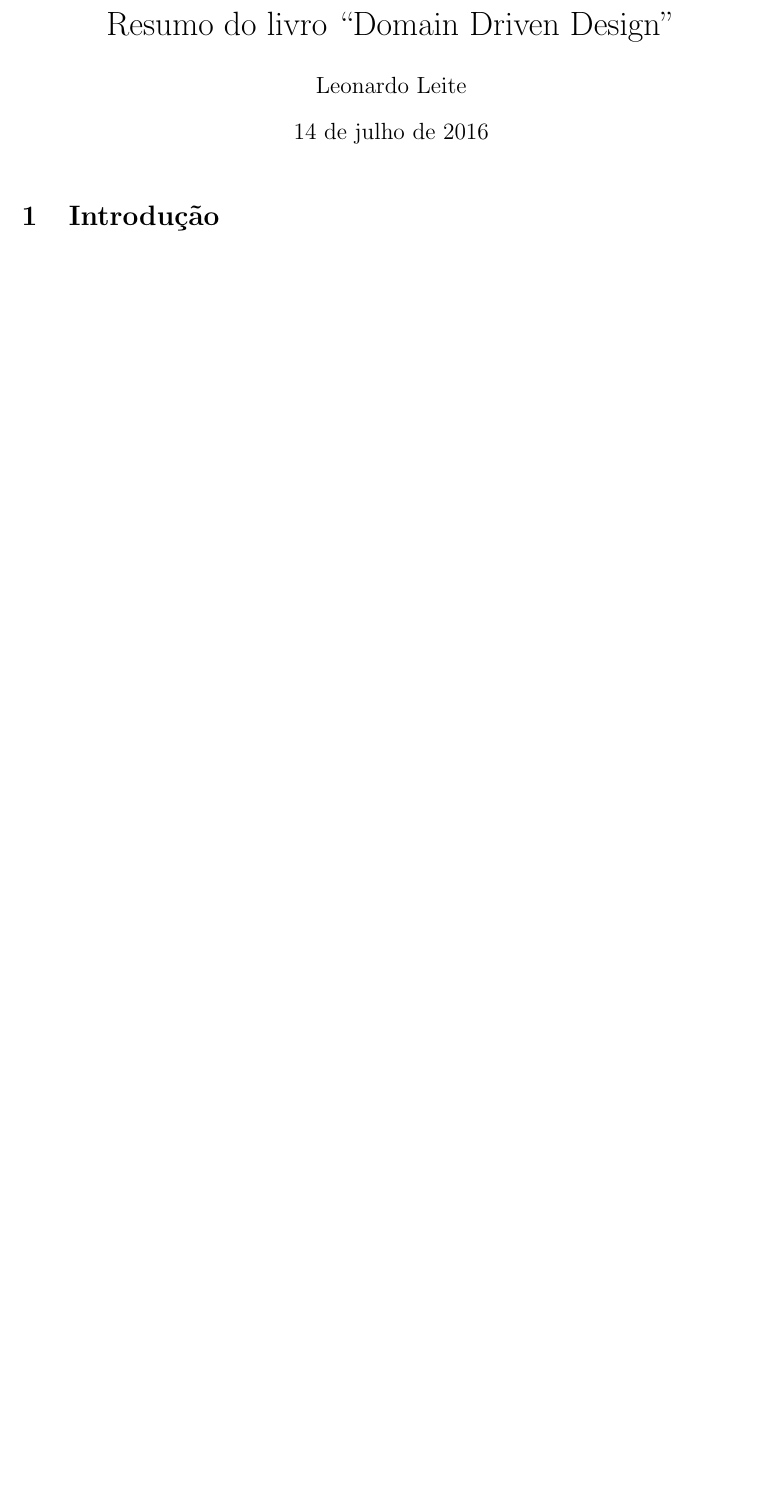
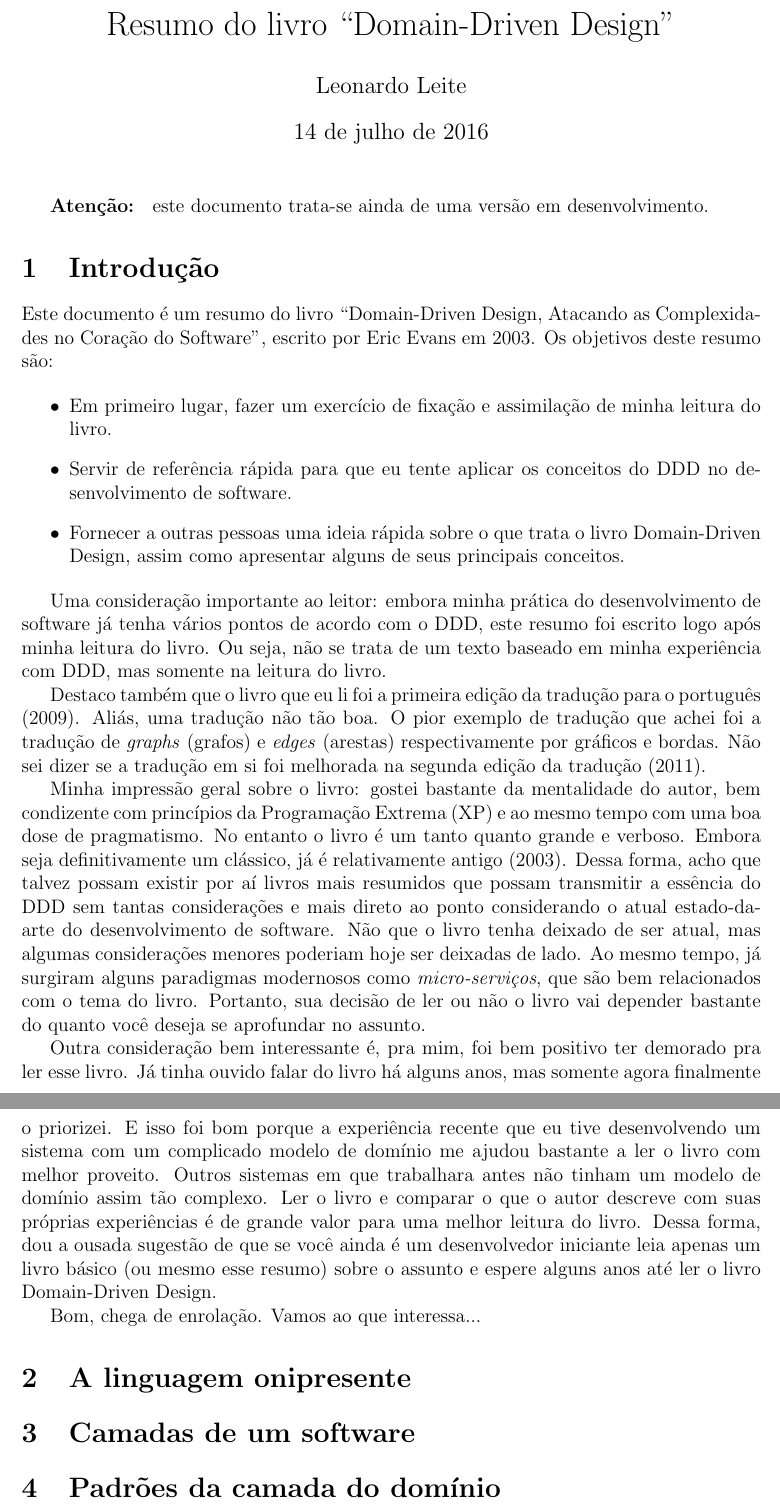
Before and after one commit to leonardofl/ddd, a LaTeX document (ddd.tex): part of the page before the commit and two parts of pages 1 and 2 of 2 after it, the two joined at a grey line, cut so that both start at the same text, the shorter picture padded with empty space. Compiled offline with pdfLaTeX.

Commit message:
introdução

```diff
--- a/ddd.tex
+++ b/ddd.tex
@@ -5,13 +5,41 @@
 \usepackage{graphicx} % para as figuras
 \usepackage{alltt}
 
-\title{Resumo do livro ``Domain Driven Design''}
+\title{Resumo do livro ``Domain-Driven Design''}
 \author{Leonardo Leite}
 
 \begin{document}
 
 \maketitle
 
+\textbf{Atenção: } este documento trata-se ainda de uma versão em desenvolvimento.
+
 \section{Introdução}
 
+Este documento é um resumo do livro ``Domain-Driven Design, Atacando as Complexidades no Coração do Software'', escrito por Eric Evans em 2003. Os objetivos deste resumo são:
+
+\begin{itemize}
+\item Em primeiro lugar, fazer um exercício de fixação e assimilação de minha leitura do livro.
+\item Servir de referência rápida para que eu tente aplicar os conceitos do DDD no desenvolvimento de software.
+\item Fornecer a outras pessoas uma ideia rápida sobre o que trata o livro Domain-Driven Design, assim como apresentar alguns de seus principais conceitos.
+\end{itemize}
+
+Uma consideração importante ao leitor: embora minha prática do desenvolvimento de software já tenha vários pontos de acordo com o DDD, este resumo foi escrito logo após minha leitura do livro. Ou seja, não se trata de um texto baseado em minha experiência com DDD, mas somente na leitura do livro.
+
+Destaco também que o livro que eu li foi a primeira edição da tradução para o português (2009). Aliás, uma tradução não tão boa. O pior exemplo de tradução que achei foi a tradução de \emph{graphs} (grafos) e \emph{edges} (arestas) respectivamente por gráficos e bordas. Não sei dizer se a tradução em si foi melhorada na segunda edição da tradução (2011).
+
+Minha impressão geral sobre o livro: gostei bastante da mentalidade do autor, bem condizente com princípios da Programação Extrema (XP) e ao mesmo tempo com uma boa dose de pragmatismo. No entanto o livro é um tanto quanto grande e verboso. Embora seja definitivamente um clássico, já é relativamente antigo (2003). Dessa forma, acho que talvez possam existir por aí livros mais resumidos que possam transmitir a essência do DDD sem tantas considerações e mais direto ao ponto considerando o atual estado-da-arte do desenvolvimento de software. Não que o livro tenha deixado de ser atual, mas algumas considerações menores poderiam hoje ser deixadas de lado. Ao mesmo tempo, já surgiram alguns paradigmas modernosos como \emph{micro-serviços}, que são bem relacionados com o tema do livro. Portanto, sua decisão de ler ou não o livro vai depender bastante do quanto você deseja se aprofundar no assunto.
+
+Outra consideração bem interessante é, pra mim, foi bem positivo ter demorado pra ler esse livro. Já tinha ouvido falar do livro há alguns anos, mas somente agora finalmente o priorizei. E isso foi bom porque a experiência recente que eu tive desenvolvendo um sistema com um complicado modelo de domínio me ajudou bastante a ler o livro com melhor proveito. Outros sistemas em que trabalhara antes não tinham um modelo de domínio assim tão complexo. Ler o livro e comparar o que o autor descreve com suas próprias experiências é de grande valor para uma melhor leitura do livro. Dessa forma, dou a ousada sugestão de que se você ainda é um desenvolvedor iniciante leia apenas um livro básico (ou mesmo esse resumo) sobre o assunto e espere alguns anos até ler o livro Domain-Driven Design.
+
+Bom, chega de enrolação. Vamos ao que interessa...
+
+\section{A linguagem onipresente}
+
+\section{Camadas de um software}
+
+\section{Padrões da camada do domínio}
+
+
+
 \end{document}
```
Also changed, not shown: ddd.pdf.
